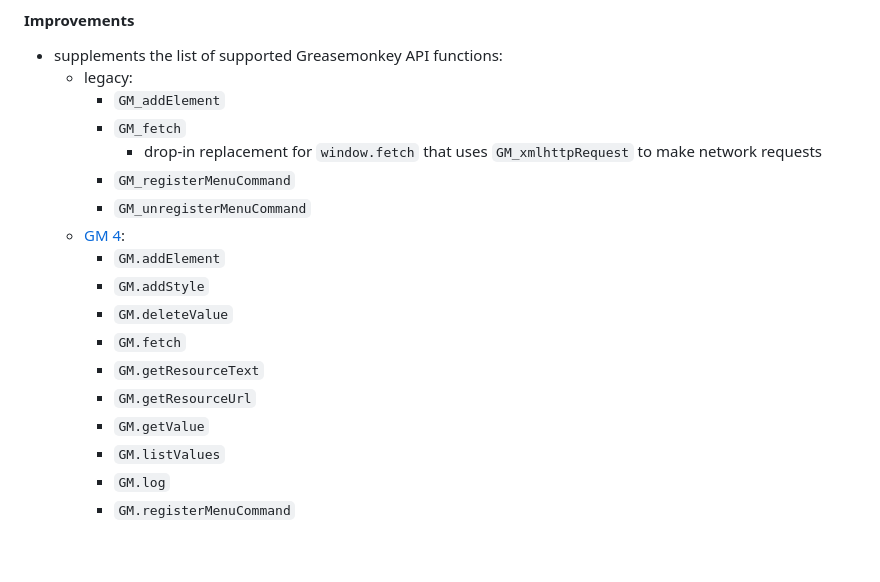
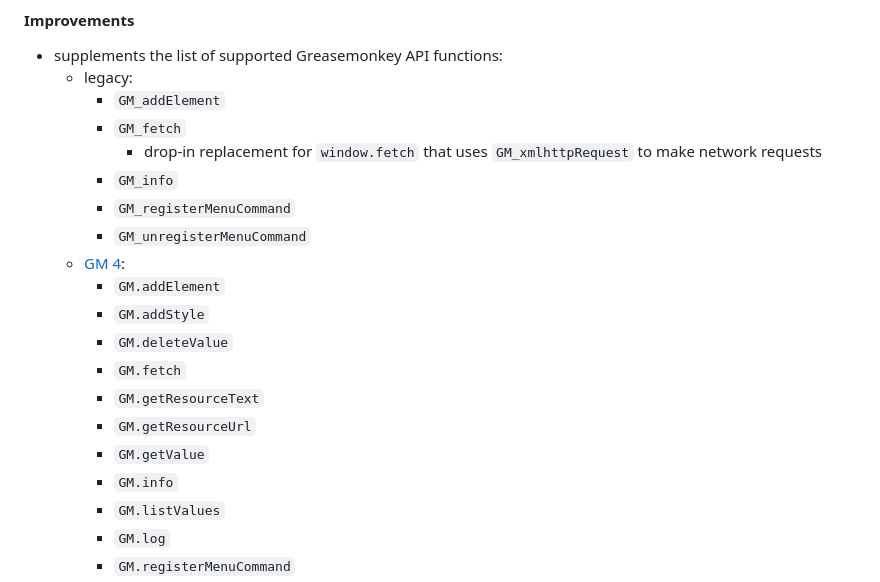
Before and after one commit to warren-bank/Android-WebMonkey, a Markdown page: README.md, the part around the change. Drawn GitHub-style; blank space fills up the shorter version.

```diff
--- a/README.md
+++ b/README.md
@@ -31,6 +31,7 @@ Builds upon the [WebView GM library](https://github.com/wbayer/webview-gm) demo
     * `GM_addElement`
     * `GM_fetch`
       - drop-in replacement for `window.fetch` that uses `GM_xmlhttpRequest` to make network requests
+    * `GM_info`
     * `GM_registerMenuCommand`
     * `GM_unregisterMenuCommand`
   - [GM 4](https://www.greasespot.net/2017/09/greasemonkey-4-for-script-authors.html):
@@ -41,6 +42,7 @@ Builds upon the [WebView GM library](https://github.com/wbayer/webview-gm) demo
     * `GM.getResourceText`
     * `GM.getResourceUrl`
     * `GM.getValue`
+    * `GM.info`
     * `GM.listValues`
     * `GM.log`
     * `GM.registerMenuCommand`
```
